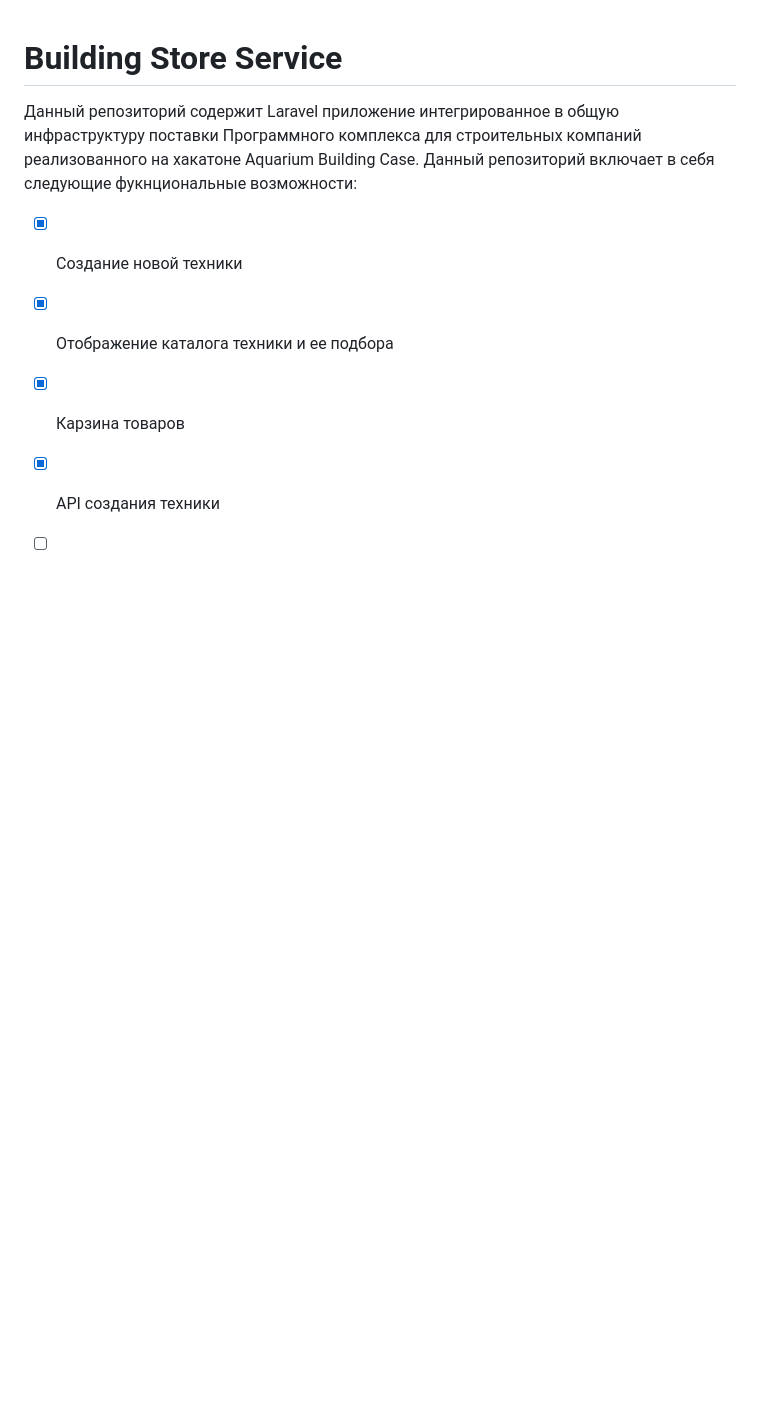
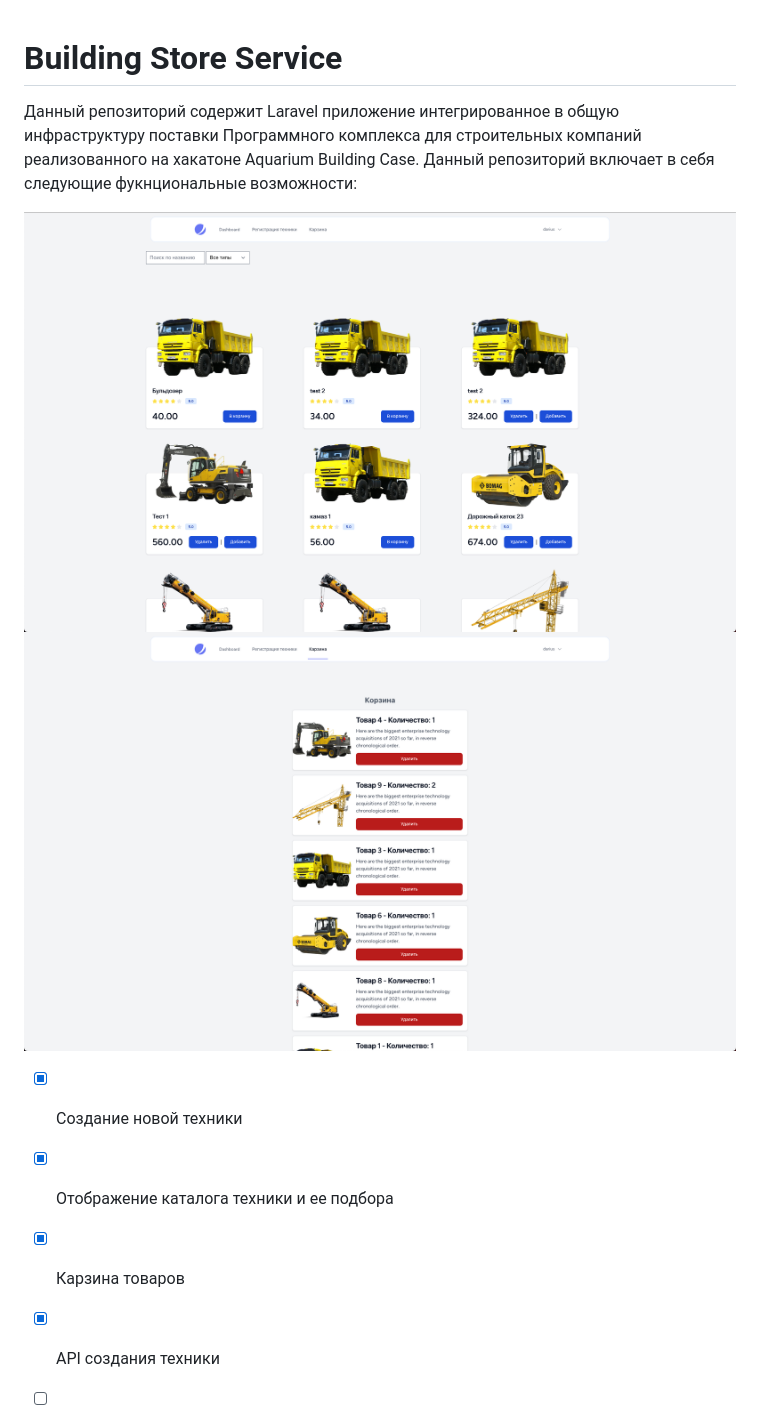
Before and after one commit to 3196f275-50ee-4554-9898-62c579074ffb/equipment-store, a Markdown page: README.md, the part around the change. Drawn GitHub-style; pictures changed too: example_cart.png (added), example_catalog.png (added); blank space fills up the shorter version.

```diff
--- a/README.md
+++ b/README.md
@@ -1,6 +1,9 @@
 # Building Store Service
 
 Данный репозиторий содержит Laravel приложение интегрированное в общую инфраструктуру поставки Программного комплекса для строительных компаний реализованного на хакатоне Aquarium Building Case. Данный репозиторий включает в себя следующие фукнциональные возможности:
+
+![example_catalog.png](example_catalog.png)
+![example_cart.png](example_cart.png)
 
 - [x] Создание новой техники
 - [x] Отображение каталога техники и ее подбора
```
